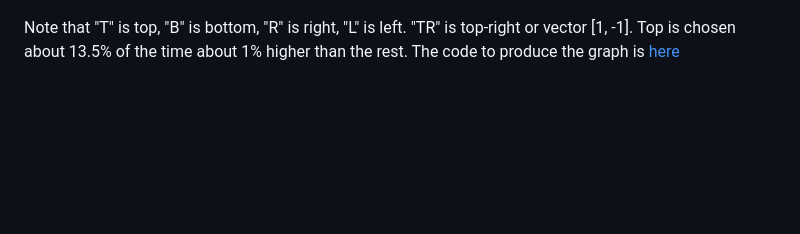
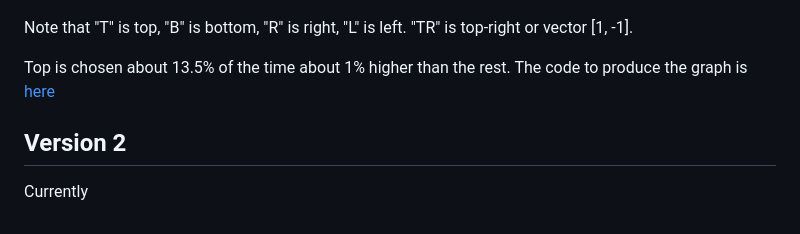
Before and after one commit to ShiroHusin/Entropy_Simulation, a Markdown page: README.md, the part around the change. Rendered like a GitHub page; blank space fills up the shorter version.

```diff
--- a/README.md
+++ b/README.md
@@ -53,4 +53,8 @@ Slight bias towards the top direction|
 ![](https://github.com/ShiroHusin/Entropy_Simulation/blob/main/GiFs/bias.png)
 
 Note that "T" is top, "B" is bottom, "R" is right, "L" is left. "TR" is top-right or vector [1, -1].
+
 Top is chosen about 13.5% of the time about 1% higher than the rest. The code to produce the graph is [here](https://github.com/ShiroHusin/Entropy_Simulation/blob/main/Code/Bugfixing_analysis.py)
+
+## Version 2
+Currently
```
